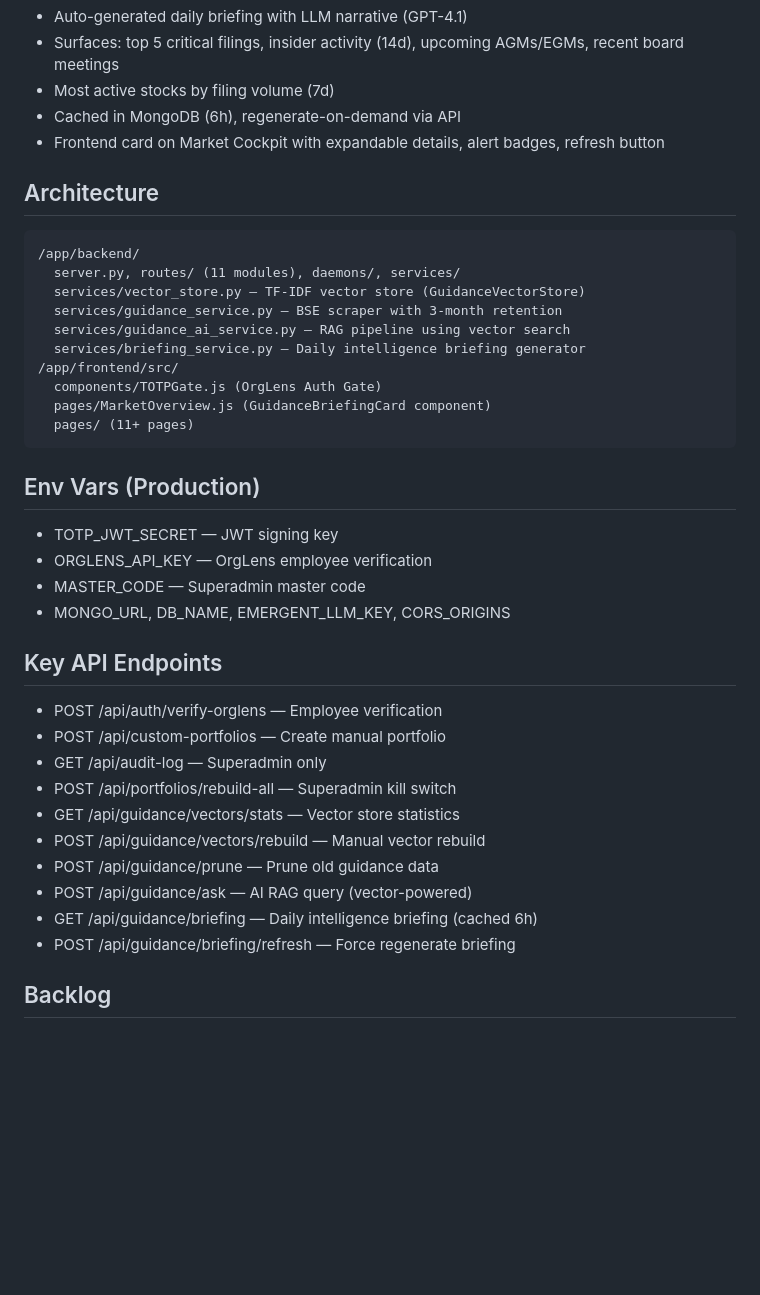
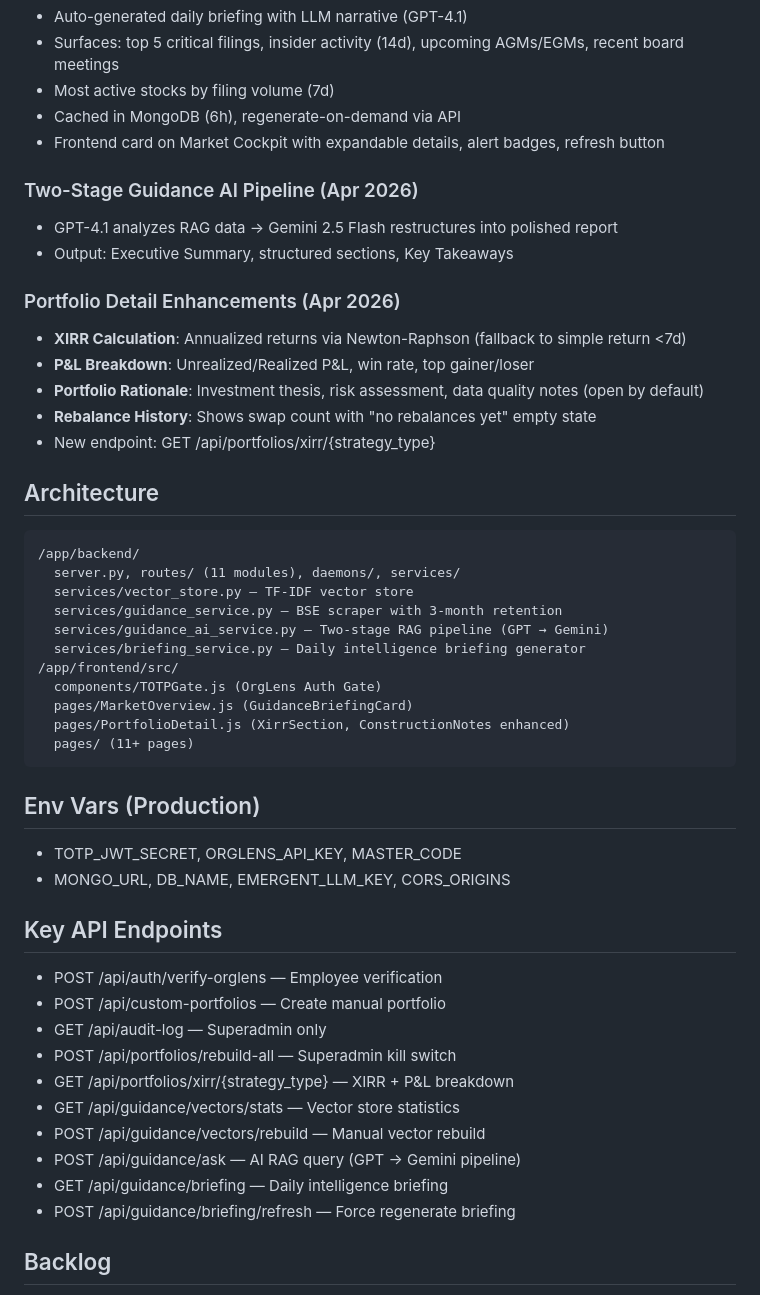
Before and after one commit to kabidey/BMIA, a Markdown page: memory/PRD.md, the part around the change. Rendered like a GitHub page; blank space fills up the shorter version.

Commit message:
auto-commit for f79058f4-7573-4811-9c8a-bc2a9edf594b

````diff
--- a/memory/PRD.md
+++ b/memory/PRD.md
@@ -61,24 +61,34 @@ Build a Tier-1 Quant Analyst specializing in Indian Equity and Commodity markets
 - Cached in MongoDB (6h), regenerate-on-demand via API
 - Frontend card on Market Cockpit with expandable details, alert badges, refresh button
 
+### Two-Stage Guidance AI Pipeline (Apr 2026)
+- GPT-4.1 analyzes RAG data → Gemini 2.5 Flash restructures into polished report
+- Output: Executive Summary, structured sections, Key Takeaways
+
+### Portfolio Detail Enhancements (Apr 2026)
+- **XIRR Calculation**: Annualized returns via Newton-Raphson (fallback to simple return <7d)
+- **P&L Breakdown**: Unrealized/Realized P&L, win rate, top gainer/loser
+- **Portfolio Rationale**: Investment thesis, risk assessment, data quality notes (open by default)
+- **Rebalance History**: Shows swap count with "no rebalances yet" empty state
+- New endpoint: GET /api/portfolios/xirr/{strategy_type}
+
 ## Architecture
 ```
 /app/backend/
   server.py, routes/ (11 modules), daemons/, services/
-  services/vector_store.py — TF-IDF vector store (GuidanceVectorStore)
+  services/vector_store.py — TF-IDF vector store
   services/guidance_service.py — BSE scraper with 3-month retention
-  services/guidance_ai_service.py — RAG pipeline using vector search
+  services/guidance_ai_service.py — Two-stage RAG pipeline (GPT → Gemini)
   services/briefing_service.py — Daily intelligence briefing generator
 /app/frontend/src/
   components/TOTPGate.js (OrgLens Auth Gate)
-  pages/MarketOverview.js (GuidanceBriefingCard component)
+  pages/MarketOverview.js (GuidanceBriefingCard)
+  pages/PortfolioDetail.js (XirrSection, ConstructionNotes enhanced)
   pages/ (11+ pages)
 ```
 
 ## Env Vars (Production)
-- TOTP_JWT_SECRET — JWT signing key
-- ORGLENS_API_KEY — OrgLens employee verification
-- MASTER_CODE — Superadmin master code
+- TOTP_JWT_SECRET, ORGLENS_API_KEY, MASTER_CODE
 - MONGO_URL, DB_NAME, EMERGENT_LLM_KEY, CORS_ORIGINS
 
 ## Key API Endpoints
@@ -86,11 +96,11 @@ Build a Tier-1 Quant Analyst specializing in Indian Equity and Commodity markets
 - POST /api/custom-portfolios — Create manual portfolio
 - GET /api/audit-log — Superadmin only
 - POST /api/portfolios/rebuild-all — Superadmin kill switch
+- GET /api/portfolios/xirr/{strategy_type} — XIRR + P&L breakdown
 - GET /api/guidance/vectors/stats — Vector store statistics
 - POST /api/guidance/vectors/rebuild — Manual vector rebuild
-- POST /api/guidance/prune — Prune old guidance data
-- POST /api/guidance/ask — AI RAG query (vector-powered)
-- GET /api/guidance/briefing — Daily intelligence briefing (cached 6h)
+- POST /api/guidance/ask — AI RAG query (GPT → Gemini pipeline)
+- GET /api/guidance/briefing — Daily intelligence briefing
 - POST /api/guidance/briefing/refresh — Force regenerate briefing
 
 ## Backlog
````
